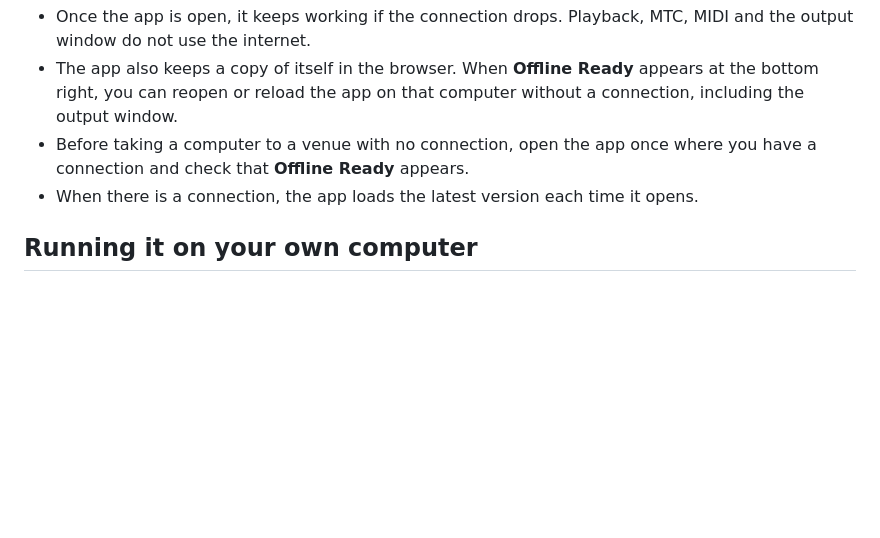
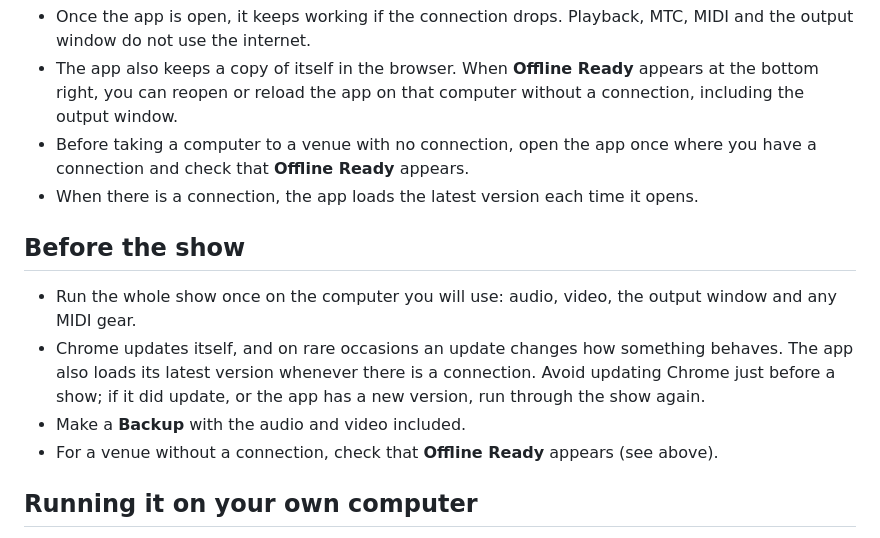
Before and after one commit to hugesesame/show-tracks, a Markdown page: README.md, the part around the change. Rendered like a GitHub page; blank space fills up the shorter version.

```diff
--- a/README.md
+++ b/README.md
@@ -84,6 +84,13 @@ On a Mac, the **IAC Driver** in Audio MIDI Setup sends MIDI to other apps on the
 - Before taking a computer to a venue with no connection, open the app once where you have a connection and check that **Offline Ready** appears.
 - When there is a connection, the app loads the latest version each time it opens.
 
+## Before the show
+
+- Run the whole show once on the computer you will use: audio, video, the output window and any MIDI gear.
+- Chrome updates itself, and on rare occasions an update changes how something behaves. The app also loads its latest version whenever there is a connection. Avoid updating Chrome just before a show; if it did update, or the app has a new version, run through the show again.
+- Make a **Backup** with the audio and video included.
+- For a venue without a connection, check that **Offline Ready** appears (see above).
+
 ## Running it on your own computer
 
 This part is for people who want to change the app or build it themselves. You do not need it to use the app — just open the link above. It needs Node.js 20.19+ or 22.12+.
```
Also changed, not shown: README.ja.md (+7 -0 lines).
